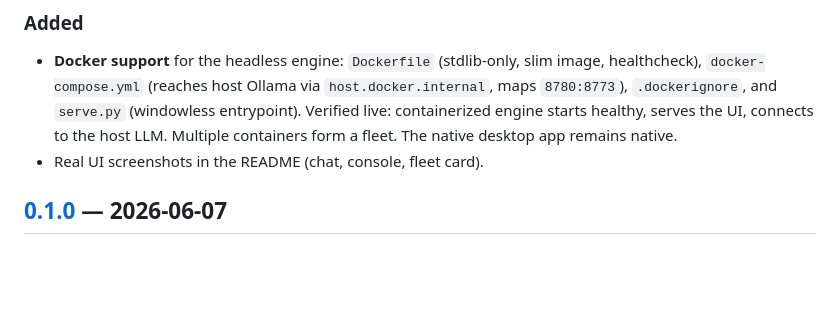
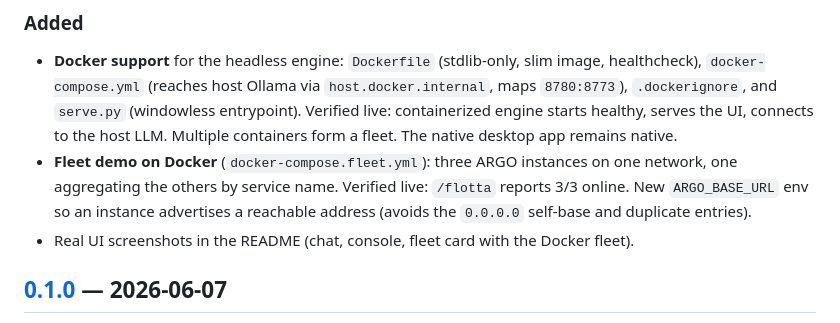
Before and after one commit to mattiolocoding/argo, a Markdown page: CHANGELOG.md, the part around the change. GitHub-like rendering; blank space fills up the shorter version.

```diff
--- a/CHANGELOG.md
+++ b/CHANGELOG.md
@@ -11,7 +11,11 @@ All notable changes to ARGO are documented here. Format loosely based on
   maps `8780:8773`), `.dockerignore`, and `serve.py` (windowless entrypoint). Verified
   live: containerized engine starts healthy, serves the UI, connects to the host LLM.
   Multiple containers form a fleet. The native desktop app remains native.
-- Real UI screenshots in the README (chat, console, fleet card).
+- **Fleet demo on Docker** (`docker-compose.fleet.yml`): three ARGO instances on one
+  network, one aggregating the others by service name. Verified live: `/flotta`
+  reports 3/3 online. New `ARGO_BASE_URL` env so an instance advertises a reachable
+  address (avoids the `0.0.0.0` self-base and duplicate entries).
+- Real UI screenshots in the README (chat, console, fleet card with the Docker fleet).
 
 ## [0.1.0] — 2026-06-07
 
```
Also changed, not shown: README.md (+8 -1 lines), assets/screenshot-flotta.png, 2 other files.
